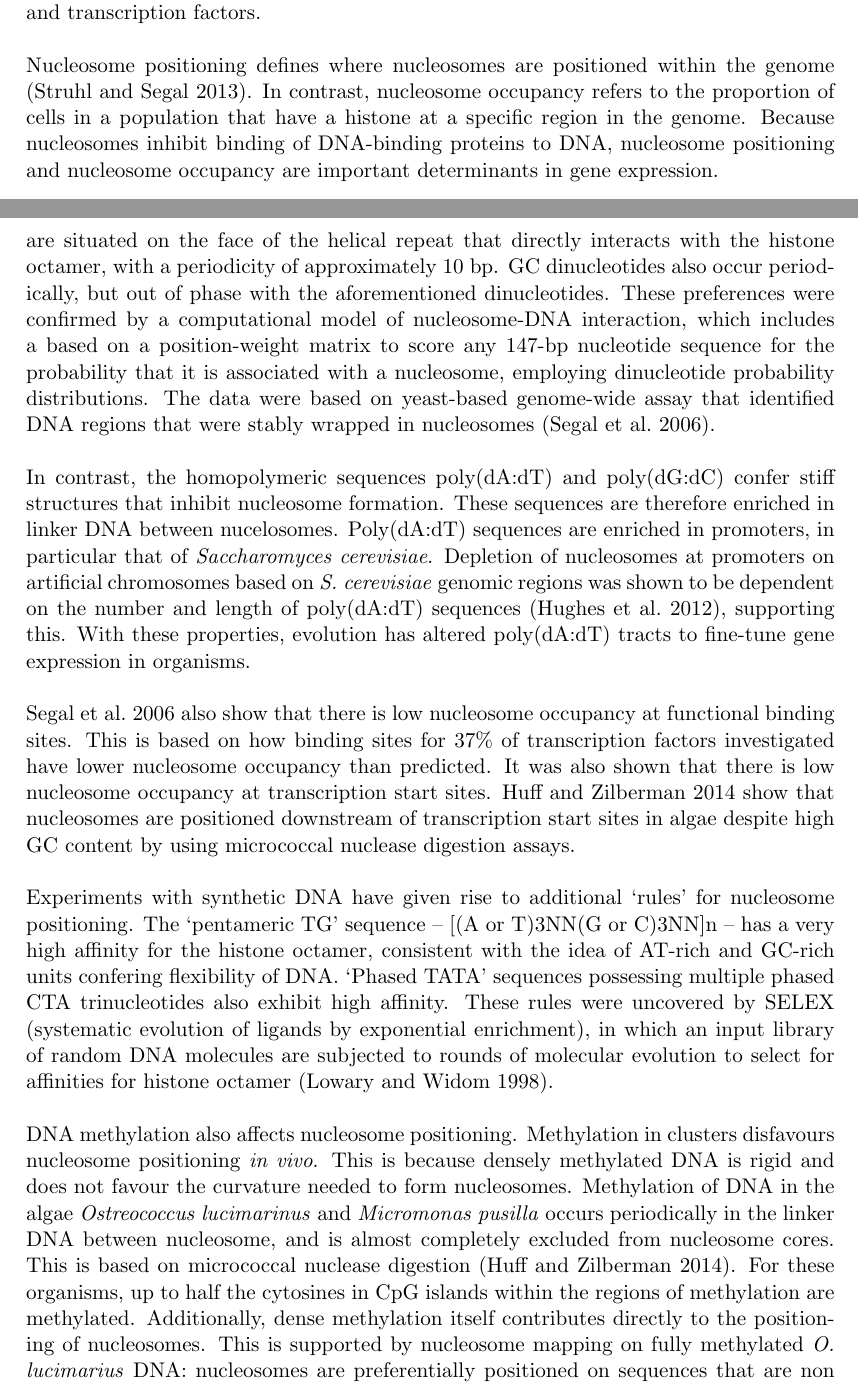
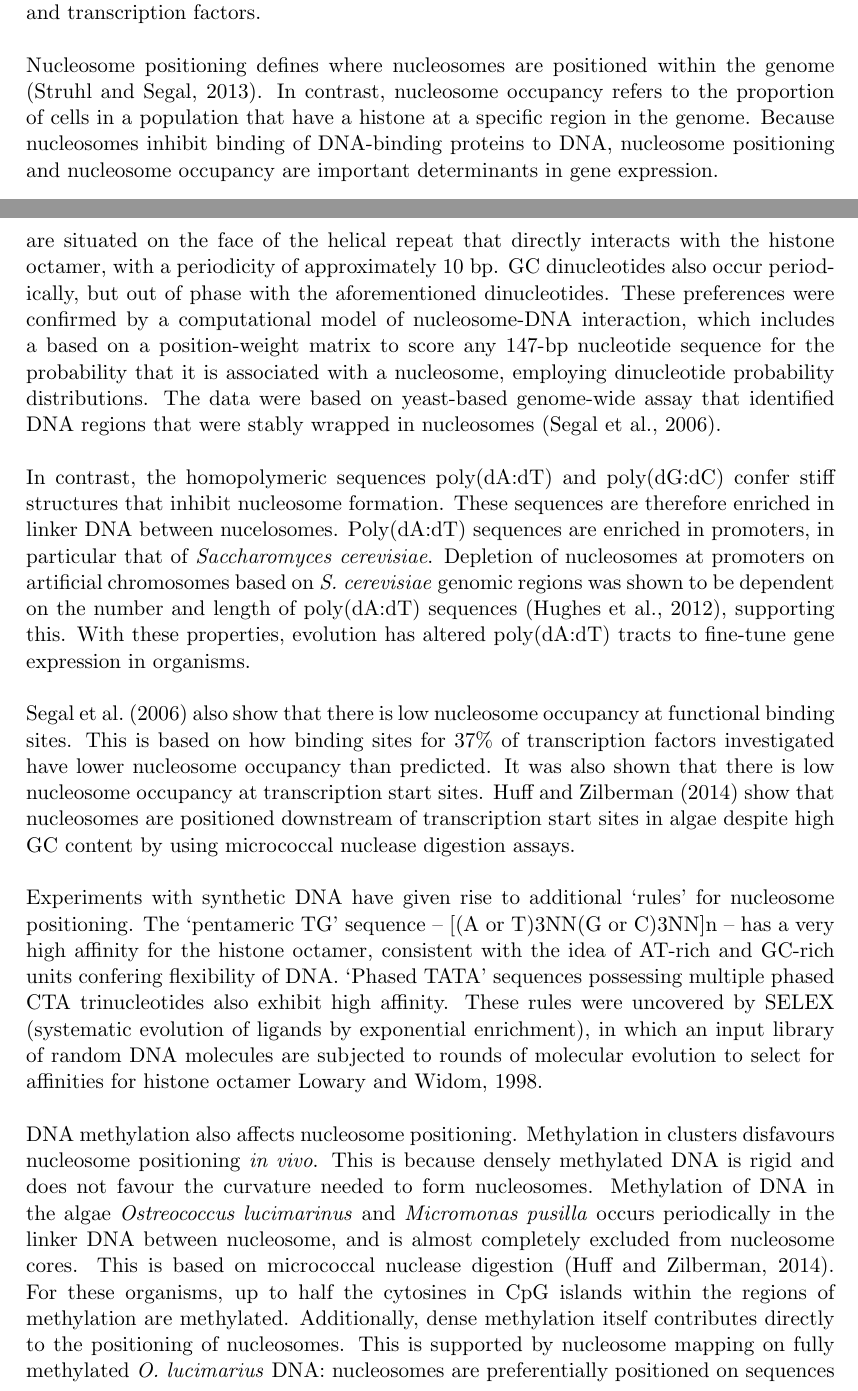
Before and after one commit to arinwongprommoon/selex2019, a LaTeX thesis (dissertation.tex): two parts of pages 5 and 6 of 18, joined at a grey line, cut so that both start at the same text. Compiled offline with pdfLaTeX.

Commit message:
implemented natbib-style citep and citet

```diff
--- a/dissertation.tex
+++ b/dissertation.tex
@@ -4,6 +4,7 @@
 \usepackage[utf8]{inputenc}
 \usepackage{csquotes}
 \usepackage[
+  natbib=true,
   backend=biber,
   doi=false,
   isbn=false,
@@ -67,7 +68,7 @@ Epigenetics extends on these principles.  Chemical modifications to histone octa
 
 %% Nucleosome occupancy
 
-Nucleosome positioning defines where nucleosomes are positioned within the genome (\cite{struhl_determinants_2013}).
+Nucleosome positioning defines where nucleosomes are positioned within the genome \citep{struhl_determinants_2013}.
 In contrast, nucleosome occupancy refers to the proportion of cells in a population that have a histone at a specific region in the genome. % Struhl and Segal, 2013.
 Because nucleosomes inhibit binding of DNA-binding proteins to DNA, nucleosome positioning and nucleosome occupancy are important determinants in gene expression. % is this redundant?
 
@@ -78,21 +79,21 @@ Because nucleosomes inhibit binding of DNA-binding proteins to DNA, nucleosome p
 For a given 147-bp DNA sequence, the affinity of the histone octamer can vary over more than three orders of magnitude.
 This is because the nucleotide sequence in DNA and the methylation state of these nucleotides contribute to nucleosome positioning.
 
-Nucleotide sequences affect flexibility of the DNA around histone octamers.  The dinucleotide sequences AA, AT, and TA confer high `bendability' to DNA.  Therefore, they are situated on the face of the helical repeat that directly interacts with the histone octamer, with a periodicity of approximately 10 bp.  GC dinucleotides also occur periodically, but out of phase with the aforementioned dinucleotides.  These preferences were confirmed by a computational model of nucleosome-DNA interaction, which includes a based on a position-weight matrix to score any 147-bp nucleotide sequence for the probability that it is associated with a nucleosome, employing dinucleotide probability distributions.  The data were based on yeast-based genome-wide assay that identified DNA regions that were stably wrapped in nucleosomes (\cite{segal_genomic_2006}).
+Nucleotide sequences affect flexibility of the DNA around histone octamers.  The dinucleotide sequences AA, AT, and TA confer high `bendability' to DNA.  Therefore, they are situated on the face of the helical repeat that directly interacts with the histone octamer, with a periodicity of approximately 10 bp.  GC dinucleotides also occur periodically, but out of phase with the aforementioned dinucleotides.  These preferences were confirmed by a computational model of nucleosome-DNA interaction, which includes a based on a position-weight matrix to score any 147-bp nucleotide sequence for the probability that it is associated with a nucleosome, employing dinucleotide probability distributions.  The data were based on yeast-based genome-wide assay that identified DNA regions that were stably wrapped in nucleosomes \citep{segal_genomic_2006}.
 
-In contrast, the homopolymeric sequences poly(dA:dT) and poly(dG:dC) confer stiff structures that inhibit nucleosome formation.  These sequences are therefore enriched in linker DNA between nucelosomes.  Poly(dA:dT) sequences are enriched in promoters, in particular that of \emph{Saccharomyces cerevisiae}.  Depletion of nucleosomes at promoters on artificial chromosomes based on \emph{S. cerevisiae} genomic regions was shown to be dependent on the number and length of poly(dA:dT) sequences (\cite{hughes_functional_2012}), supporting this.
+In contrast, the homopolymeric sequences poly(dA:dT) and poly(dG:dC) confer stiff structures that inhibit nucleosome formation.  These sequences are therefore enriched in linker DNA between nucelosomes.  Poly(dA:dT) sequences are enriched in promoters, in particular that of \emph{Saccharomyces cerevisiae}.  Depletion of nucleosomes at promoters on artificial chromosomes based on \emph{S. cerevisiae} genomic regions was shown to be dependent on the number and length of poly(dA:dT) sequences \citep{hughes_functional_2012}, supporting this.
 % move this to `gene expression'?
 With these properties, evolution has altered poly(dA:dT) tracts to fine-tune gene expression in organisms. % unclear
 
-\cite{segal_genomic_2006} also show that there is low nucleosome occupancy at functional binding sites.  This is based on how binding sites for 37\% of transcription factors investigated have lower nucleosome occupancy than predicted.  It was also shown that there is low nucleosome occupancy at transcription start sites.  \cite{huff_dnmt1-independent_2014} show that nucleosomes are positioned downstream of transcription start sites in algae despite high GC content by using micrococcal nuclease digestion assays.
+\citet{segal_genomic_2006} also show that there is low nucleosome occupancy at functional binding sites.  This is based on how binding sites for 37\% of transcription factors investigated have lower nucleosome occupancy than predicted.  It was also shown that there is low nucleosome occupancy at transcription start sites.  \citet{huff_dnmt1-independent_2014} show that nucleosomes are positioned downstream of transcription start sites in algae despite high GC content by using micrococcal nuclease digestion assays.
 
-Experiments with synthetic DNA have given rise to additional `rules' for nucleosome positioning.  The `pentameric TG' sequence -- [(A or T)3NN(G or C)3NN]n -- has a very high affinity for the histone octamer, consistent with the idea of AT-rich and GC-rich units confering flexibility of DNA.  `Phased TATA' sequences possessing multiple phased CTA trinucleotides also exhibit high affinity.  These rules were uncovered by SELEX (systematic evolution of ligands by exponential enrichment), in which an input library of random DNA molecules are subjected to rounds of molecular evolution to select for affinities for histone octamer (\cite{lowary_new_1998}).
+Experiments with synthetic DNA have given rise to additional `rules' for nucleosome positioning.  The `pentameric TG' sequence -- [(A or T)3NN(G or C)3NN]n -- has a very high affinity for the histone octamer, consistent with the idea of AT-rich and GC-rich units confering flexibility of DNA.  `Phased TATA' sequences possessing multiple phased CTA trinucleotides also exhibit high affinity.  These rules were uncovered by SELEX (systematic evolution of ligands by exponential enrichment), in which an input library of random DNA molecules are subjected to rounds of molecular evolution to select for affinities for histone octamer \cite{lowary_new_1998}.
 
 % Methylation
 
 DNA methylation also affects nucleosome positioning.  Methylation in clusters disfavours nucleosome positioning \emph{in vivo}. This is because densely methylated DNA is rigid and does not favour the curvature needed to form nucleosomes.
 %Several studies suggest that methylation preferentially occurs outside or at the edges of nucleosome cores, while one study shows that methylation is enriched in the nucleosome core. % citations needed
-Methylation of DNA in the algae \emph{Ostreococcus lucimarinus} and \emph{Micromonas pusilla} occurs periodically in the linker DNA between nucleosome, and is almost completely excluded from nucleosome cores.  This is based on micrococcal nuclease digestion (\cite{huff_dnmt1-independent_2014}).  For these organisms, up to half the cytosines in CpG islands within the regions of methylation are methylated.  Additionally, dense methylation itself contributes directly to the positioning of nucleosomes.  This is supported by nucleosome mapping on fully methylated \emph{O. lucimarius} DNA: nucleosomes are preferentially positioned on sequences that are non methylated \emph{in vivo}.
+Methylation of DNA in the algae \emph{Ostreococcus lucimarinus} and \emph{Micromonas pusilla} occurs periodically in the linker DNA between nucleosome, and is almost completely excluded from nucleosome cores.  This is based on micrococcal nuclease digestion \citep{huff_dnmt1-independent_2014}.  For these organisms, up to half the cytosines in CpG islands within the regions of methylation are methylated.  Additionally, dense methylation itself contributes directly to the positioning of nucleosomes.  This is supported by nucleosome mapping on fully methylated \emph{O. lucimarius} DNA: nucleosomes are preferentially positioned on sequences that are non methylated \emph{in vivo}.
 
 The rate of methylation rather than the context of methylation seems to be the main determining factor.  In support, the coccolithophore \emph{Emiliania huxleyi} exhibits CHG methylation at a periodicity similar to CpG methylation to comensate for its lower rates of CpG methylation as compared to \emph{O. lucimarinus} and \emph{M. pusilla}.  This gives a rate of methylation close to that of the other species.
 
```
Also changed, not shown: dissertation.tex (6 more changed lines).
